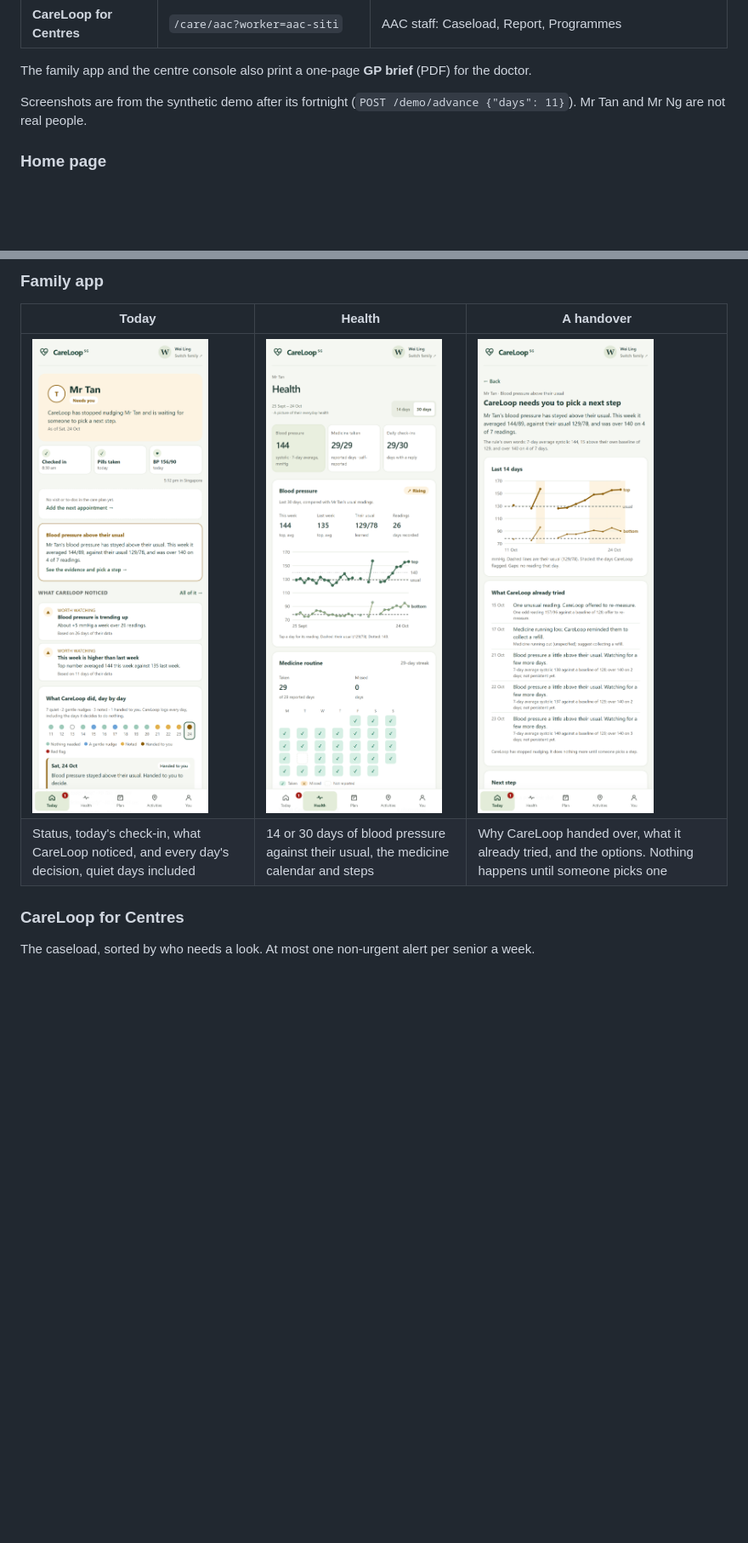
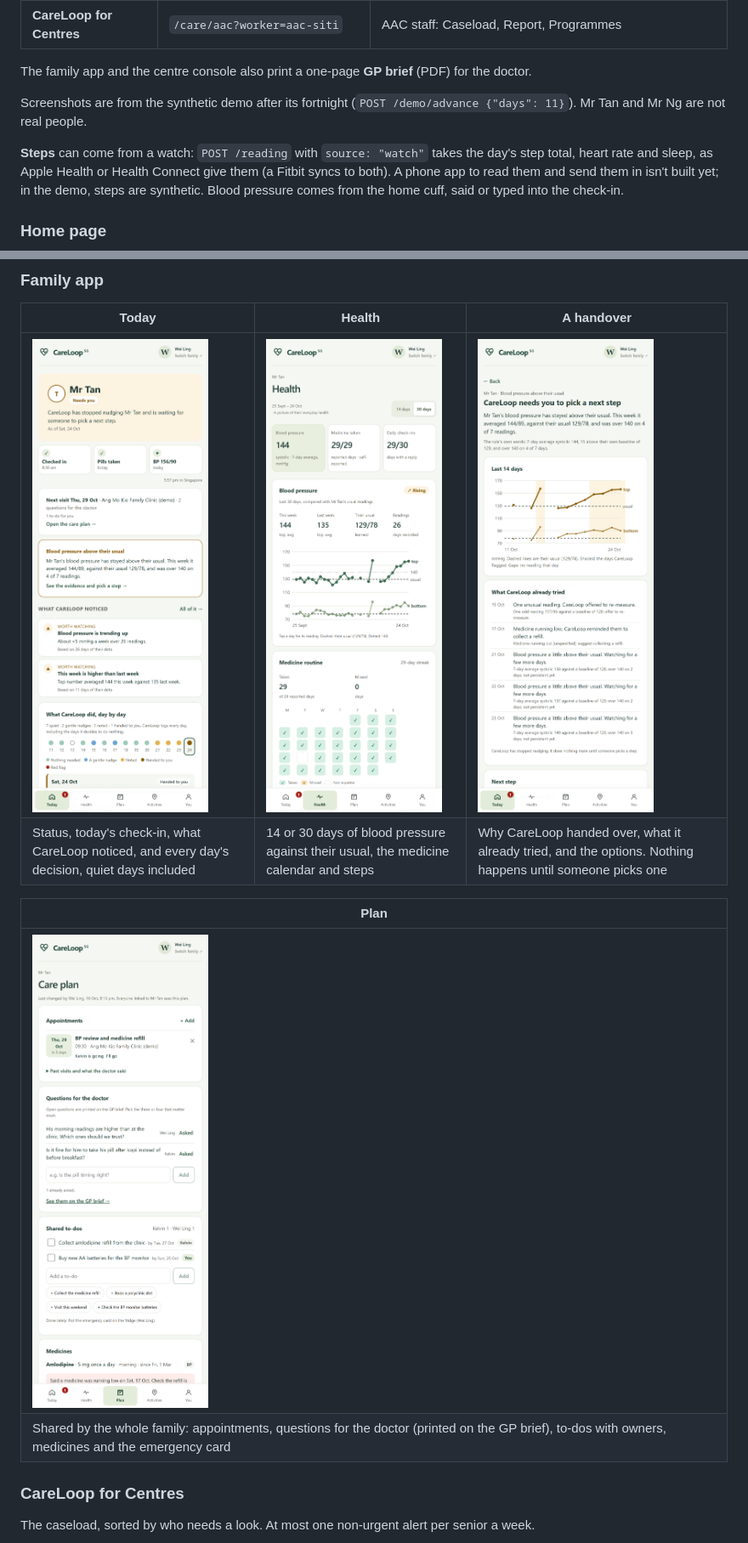
Before and after one commit to DrunkWiz/careloop-sg, a Markdown page: README.md, 2 parts joined by grey strips. Shown at 85% size. Drawn GitHub-style; pictures changed too: docs/screenshots/family-plan.png (added), docs/screenshots/family-today.png; blank space fills up the shorter version.

```diff
--- a/README.md
+++ b/README.md
@@ -24,6 +24,8 @@ The family app and the centre console also print a one-page **GP brief** (PDF) f
 
 Screenshots are from the synthetic demo after its fortnight (`POST /demo/advance {"days": 11}`). Mr Tan and Mr Ng are not real people.
 
+**Steps** can come from a watch: `POST /reading` with `source: "watch"` takes the day's step total, heart rate and sleep, as Apple Health or Health Connect give them (a Fitbit syncs to both). A phone app to read them and send them in isn't built yet; in the demo, steps are synthetic. Blood pressure comes from the home cuff, said or typed into the check-in.
+
 ### Home page
 
 <img src="docs/screenshots/home.png" alt="CareLoop home page with three doors" width="800">
@@ -41,6 +43,11 @@ A short daily check-in. Mr Tan can talk or type; CareLoop pulls out the reading
 | <img src="docs/screenshots/family-today.png" alt="Family app Today tab" width="260"> | <img src="docs/screenshots/family-health.png" alt="Family app Health tab" width="260"> | <img src="docs/screenshots/family-handover.png" alt="Handover with evidence" width="260"> |
 | Status, today's check-in, what CareLoop noticed, and every day's decision, quiet days included | 14 or 30 days of blood pressure against their usual, the medicine calendar and steps | Why CareLoop handed over, what it already tried, and the options. Nothing happens until someone picks one |
 
+| Plan |
+|---|
+| <img src="docs/screenshots/family-plan.png" alt="Family app Plan tab" width="260"> |
+| Shared by the whole family: appointments, questions for the doctor (printed on the GP brief), to-dos with owners, medicines and the emergency card |
+
 ### CareLoop for Centres
 
 The caseload, sorted by who needs a look. At most one non-urgent alert per senior a week.
```
Also changed, not shown: other parts of README.md (+4 -0 lines), docs/build-log.md (+8 -0 lines), docs/screenshots/centre-programmes.png (added), 5 other files.
